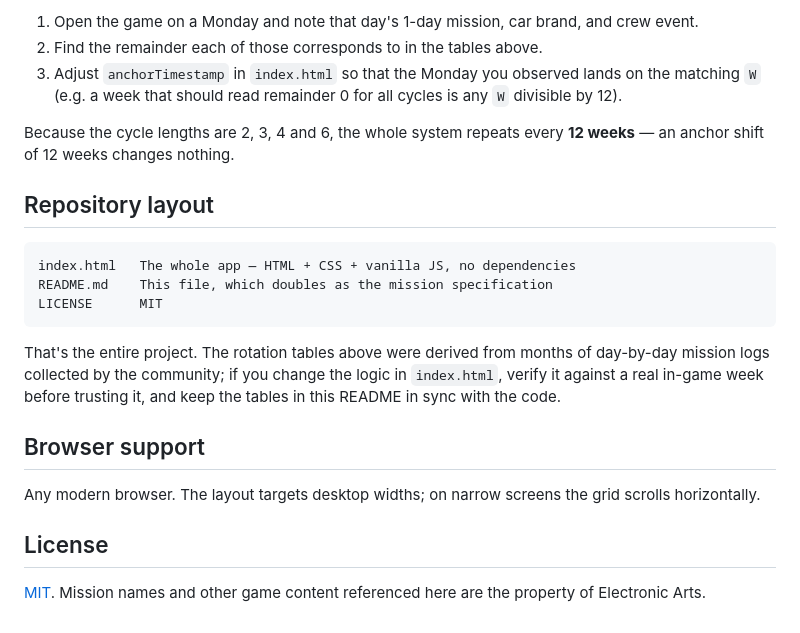
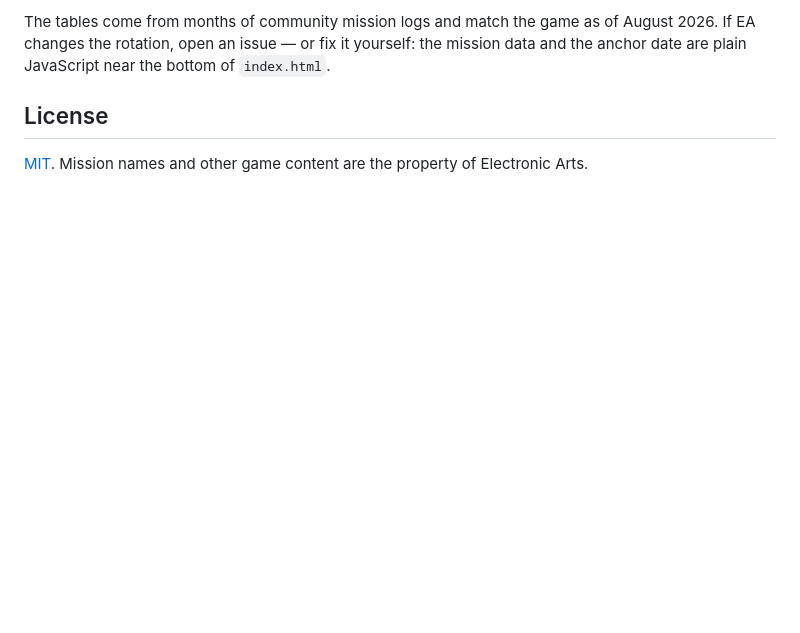
Before and after one commit to leowu20250101/nfsnl-mission-calendar, a Markdown page: README.md, the part around the change printed below. GitHub-like rendering; blank space fills up the shorter version.

````diff
--- a/README.md
+++ b/README.md
@@ -141,32 +105,8 @@ re-anchor:
-1. Open the game on a Monday and note that day's 1-day mission, car brand, and crew
-   event.
-2. Find the remainder each of those corresponds to in the tables above.
-3. Adjust `anchorTimestamp` in `index.html` so that the Monday you observed lands on
-   the matching `W` (e.g. a week that should read remainder 0 for all cycles is any `W`
-   divisible by 12).
-
-Because the cycle lengths are 2, 3, 4 and 6, the whole system repeats every **12
-weeks** — an anchor shift of 12 weeks changes nothing.
-
-## Repository layout
-
-```
-index.html   The whole app — HTML + CSS + vanilla JS, no dependencies
-README.md    This file, which doubles as the mission specification
-LICENSE      MIT
-```
-
-That's the entire project. The rotation tables above were derived from months of
-day-by-day mission logs collected by the community; if you change the logic in
-`index.html`, verify it against a real in-game week before trusting it, and keep the
-tables in this README in sync with the code.
-
-## Browser support
-
-Any modern browser. The layout targets desktop widths; on narrow screens the grid
-scrolls horizontally.
+The tables come from months of community mission logs and match the game as of August
+2026. If EA changes the rotation, open an issue — or fix it yourself: the mission data
+and the anchor date are plain JavaScript near the bottom of `index.html`.
 
 ## License
 
-[MIT](LICENSE). Mission names and other game content referenced here are the property
-of Electronic Arts.
+[MIT](LICENSE). Mission names and other game content are the property of Electronic
+Arts.
````
Also changed, not shown: other parts of README.md (+63 -99 lines), screenshot.png (added).
